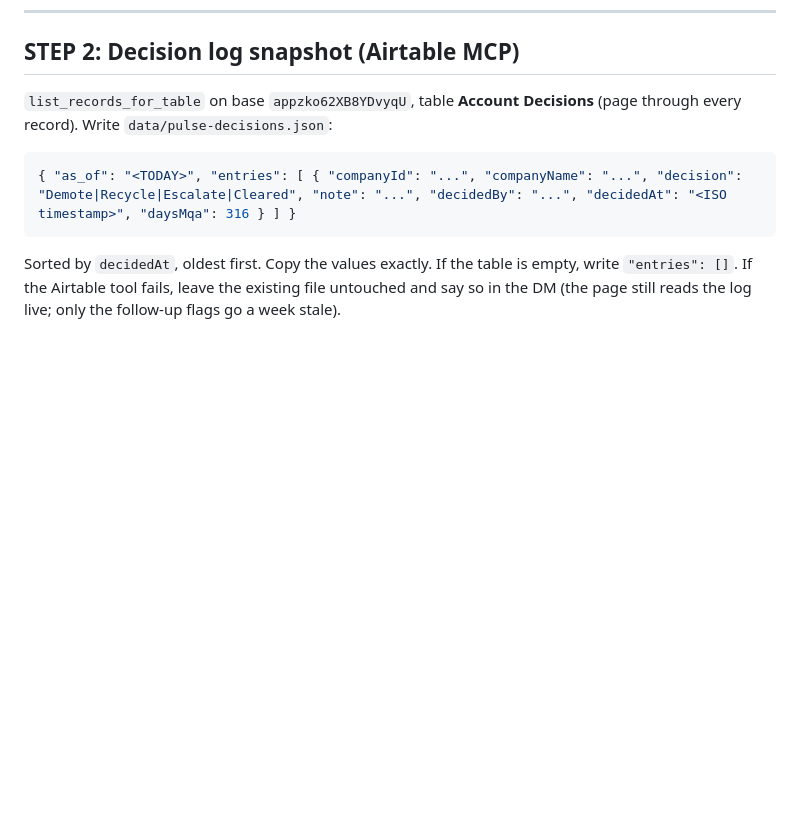
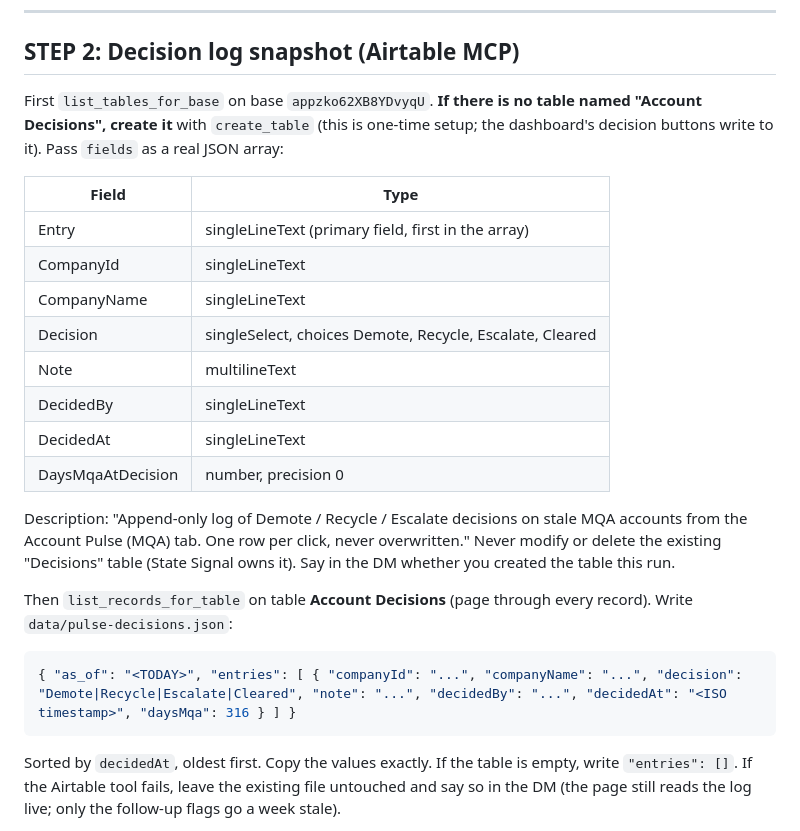
Before and after one commit to kschoppen/inquired-dash-reporting, a Markdown page: PULSE_ROUTINE.md, the part around the change. Rendered like a GitHub page; blank space fills up the shorter version.

Commit message:
PULSE_ROUTINE: create the Account Decisions table on first run if missing
Co-Authored-By: Claude Opus 5.5 <noreply@anthropic.com>

````diff
--- a/PULSE_ROUTINE.md
+++ b/PULSE_ROUTINE.md
@@ -65,7 +65,22 @@ If any of the five pulls fails after retries, stop: don't run the script, don't
 
 ## STEP 2: Decision log snapshot (Airtable MCP)
 
-`list_records_for_table` on base `appzko62XB8YDvyqU`, table **Account Decisions** (page through every record). Write `data/pulse-decisions.json`:
+First `list_tables_for_base` on base `appzko62XB8YDvyqU`. **If there is no table named "Account Decisions", create it** with `create_table` (this is one-time setup; the dashboard's decision buttons write to it). Pass `fields` as a real JSON array:
+
+| Field | Type |
+|---|---|
+| Entry | singleLineText (primary field, first in the array) |
+| CompanyId | singleLineText |
+| CompanyName | singleLineText |
+| Decision | singleSelect, choices Demote, Recycle, Escalate, Cleared |
+| Note | multilineText |
+| DecidedBy | singleLineText |
+| DecidedAt | singleLineText |
+| DaysMqaAtDecision | number, precision 0 |
+
+Description: "Append-only log of Demote / Recycle / Escalate decisions on stale MQA accounts from the Account Pulse (MQA) tab. One row per click, never overwritten." Never modify or delete the existing "Decisions" table (State Signal owns it). Say in the DM whether you created the table this run.
+
+Then `list_records_for_table` on table **Account Decisions** (page through every record). Write `data/pulse-decisions.json`:
 
 ```json
 { "as_of": "<TODAY>", "entries": [ { "companyId": "...", "companyName": "...", "decision": "Demote|Recycle|Escalate|Cleared", "note": "...", "decidedBy": "...", "decidedAt": "<ISO timestamp>", "daysMqa": 316 } ] }
````
